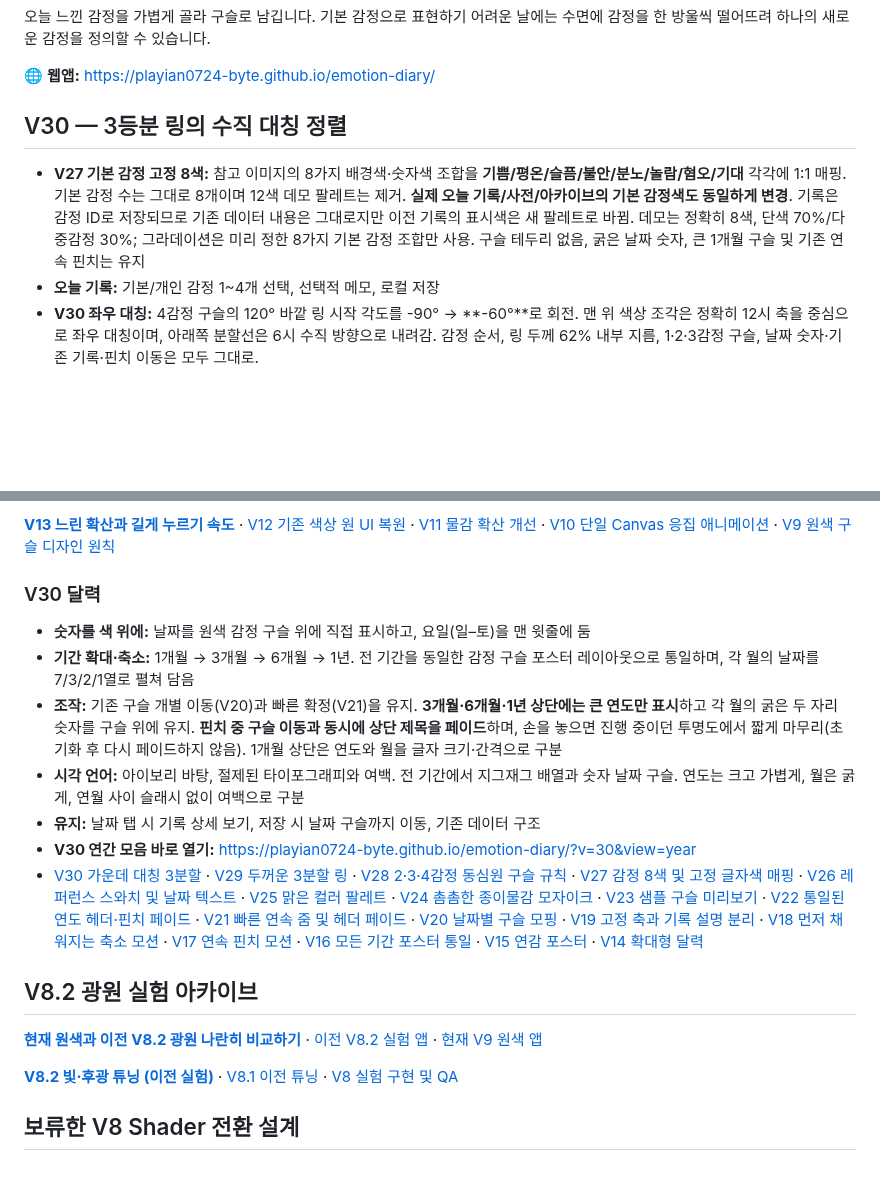
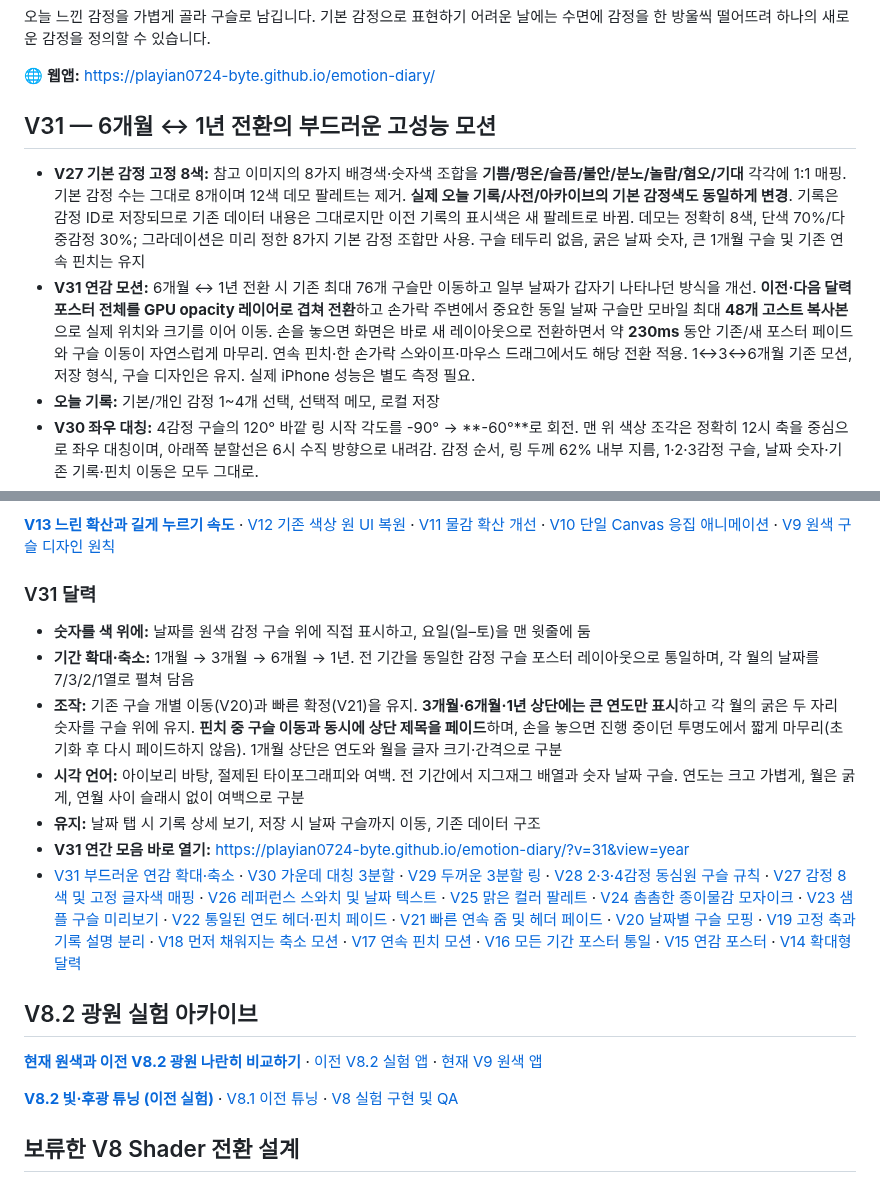
Before and after one commit to playian0724-byte/emotion-diary, a Markdown page: README.md, 2 parts joined by grey strips. GitHub-like rendering; blank space fills up the shorter version.

Commit message:
Document V31 GPU poster crossfade and 48 date-identity FLIP ghost performance approach

```diff
--- a/README.md
+++ b/README.md
@@ -6,9 +6,10 @@
 
 🌐 **웹앱:** https://playian0724-byte.github.io/emotion-diary/
 
-## V30 — 3등분 링의 수직 대칭 정렬
+## V31 — 6개월 ↔ 1년 전환의 부드러운 고성능 모션
 
 - **V27 기본 감정 고정 8색:** 참고 이미지의 8가지 배경색·숫자색 조합을 **기쁨/평온/슬픔/불안/분노/놀람/혐오/기대** 각각에 1:1 매핑. 기본 감정 수는 그대로 8개이며 12색 데모 팔레트는 제거. **실제 오늘 기록/사전/아카이브의 기본 감정색도 동일하게 변경**. 기록은 감정 ID로 저장되므로 기존 데이터 내용은 그대로지만 이전 기록의 표시색은 새 팔레트로 바뀜. 데모는 정확히 8색, 단색 70%/다중감정 30%; 그라데이션은 미리 정한 8가지 기본 감정 조합만 사용. 구슬 테두리 없음, 굵은 날짜 숫자, 큰 1개월 구슬 및 기존 연속 핀치는 유지
+- **V31 연감 모션:** 6개월 ↔ 1년 전환 시 기존 최대 76개 구슬만 이동하고 일부 날짜가 갑자기 나타나던 방식을 개선. **이전·다음 달력 포스터 전체를 GPU opacity 레이어로 겹쳐 전환**하고 손가락 주변에서 중요한 동일 날짜 구슬만 모바일 최대 **48개 고스트 복사본**으로 실제 위치와 크기를 이어 이동. 손을 놓으면 화면은 바로 새 레이아웃으로 전환하면서 약 **230ms** 동안 기존/새 포스터 페이드와 구슬 이동이 자연스럽게 마무리. 연속 핀치·한 손가락 스와이프·마우스 드래그에서도 해당 전환 적용. 1↔3↔6개월 기존 모션, 저장 형식, 구슬 디자인은 유지. 실제 iPhone 성능은 별도 측정 필요.
 - **오늘 기록:** 기본/개인 감정 1~4개 선택, 선택적 메모, 로컬 저장
 - **V30 좌우 대칭:** 4감정 구슬의 120° 바깥 링 시작 각도를 -90° → **-60°**로 회전. 맨 위 색상 조각은 정확히 12시 축을 중심으로 좌우 대칭이며, 아래쪽 분할선은 6시 수직 방향으로 내려감. 감정 순서, 링 두께 62% 내부 지름, 1·2·3감정 구슬, 날짜 숫자·기존 기록·핀치 이동은 모두 그대로.
 - **V29 동심원 구슬:** 1감정은 단색. 2감정은 첫 감정 단색 내부원+두 번째 감정 바깥 링. 3감정은 첫 감정 단색 내부원+나머지 2감정을 반반 나눈 바깥 링. 4감정은 **첫 감정 단색 내부원+나머지 3감정을 각각 120°씩 나눈 바깥 링**. 내부원 지름을 69% → **62%**로 줄여 바깥 링을 약 23% 더 두껍게. 오늘의 큰 구슬·달력·저장 이동·데모는 같은 렌더러를 사용. 기존 8가지 기본 감정과 기록 구조는 변경 없음.
@@ -22,14 +23,14 @@
 
 [**V13 느린 확산과 길게 누르기 속도**](./docs/V13_DIFFUSION_TUNING.md) · [V12 기존 색상 원 UI 복원](./docs/V12_CLASSIC_SWATCHES.md) · [V11 물감 확산 개선](./docs/V11_INK_DROPS.md) · [V10 단일 Canvas 응집 애니메이션](./docs/V10_UNIFIED_MIX.md) · [V9 원색 구슬 디자인 원칙](./docs/V9_COLOR_FIRST.md)
 
-### V30 달력
+### V31 달력
 - **숫자를 색 위에:** 날짜를 원색 감정 구슬 위에 직접 표시하고, 요일(일–토)을 맨 윗줄에 둠
 - **기간 확대·축소:** 1개월 → 3개월 → 6개월 → 1년. 전 기간을 동일한 감정 구슬 포스터 레이아웃으로 통일하며, 각 월의 날짜를 7/3/2/1열로 펼쳐 담음
 - **조작:** 기존 구슬 개별 이동(V20)과 빠른 확정(V21)을 유지. **3개월·6개월·1년 상단에는 큰 연도만 표시**하고 각 월의 굵은 두 자리 숫자를 구슬 위에 유지. **핀치 중 구슬 이동과 동시에 상단 제목을 페이드**하며, 손을 놓으면 진행 중이던 투명도에서 짧게 마무리(초기화 후 다시 페이드하지 않음). 1개월 상단은 연도와 월을 글자 크기·간격으로 구분
 - **시각 언어:** 아이보리 바탕, 절제된 타이포그래피와 여백. 전 기간에서 지그재그 배열과 숫자 날짜 구슬. 연도는 크고 가볍게, 월은 굵게, 연월 사이 슬래시 없이 여백으로 구분
 - **유지:** 날짜 탭 시 기록 상세 보기, 저장 시 날짜 구슬까지 이동, 기존 데이터 구조
-- **V30 연간 모음 바로 열기:** https://playian0724-byte.github.io/emotion-diary/?v=30&view=year
-- [V30 가운데 대칭 3분할](./docs/V30_SYMMETRIC_SECTORS.md) · [V29 두꺼운 3분할 링](./docs/V29_THICK_THREE_PART_RING.md) · [V28 2·3·4감정 동심원 구슬 규칙](./docs/V28_CONCENTRIC_BEADS.md) · [V27 감정 8색 및 고정 글자색 매핑](./docs/V27_EIGHT_EMOTION_PALETTE.md) · [V26 레퍼런스 스와치 및 날짜 텍스트](./docs/V26_REFERENCE_SWATCHES.md) · [V25 맑은 컬러 팔레트](./docs/V25_BRIGHT_PALETTE.md) · [V24 촘촘한 종이물감 모자이크](./docs/V24_PIGMENT_MOSAIC.md) · [V23 샘플 구슬 미리보기](./docs/V23_DEMO_BEADS.md) · [V22 통일된 연도 헤더·핀치 페이드](./docs/V22_SYNCED_HEADING.md) · [V21 빠른 연속 줌 및 헤더 페이드](./docs/V21_FAST_CONTINUOUS_ZOOM.md) · [V20 날짜별 구슬 모핑](./docs/V20_PER_BEAD_ZOOM.md) · [V19 고정 축과 기록 설명 분리](./docs/V19_STABLE_ZOOM.md) · [V18 먼저 채워지는 축소 모션](./docs/V18_EARLY_FILL_ZOOM.md) · [V17 연속 핀치 모션](./docs/V17_CONTINUOUS_ZOOM.md) · [V16 모든 기간 포스터 통일](./docs/V16_UNIFIED_ARCHIVE.md) · [V15 연감 포스터](./docs/V15_YEAR_POSTER.md) · [V14 확대형 달력](./docs/V14_NORDIC_CALENDAR.md)
+- **V31 연간 모음 바로 열기:** https://playian0724-byte.github.io/emotion-diary/?v=31&view=year
+- [V31 부드러운 연감 확대·축소](./docs/V31_SMOOTH_YEAR_ZOOM.md) · [V30 가운데 대칭 3분할](./docs/V30_SYMMETRIC_SECTORS.md) · [V29 두꺼운 3분할 링](./docs/V29_THICK_THREE_PART_RING.md) · [V28 2·3·4감정 동심원 구슬 규칙](./docs/V28_CONCENTRIC_BEADS.md) · [V27 감정 8색 및 고정 글자색 매핑](./docs/V27_EIGHT_EMOTION_PALETTE.md) · [V26 레퍼런스 스와치 및 날짜 텍스트](./docs/V26_REFERENCE_SWATCHES.md) · [V25 맑은 컬러 팔레트](./docs/V25_BRIGHT_PALETTE.md) · [V24 촘촘한 종이물감 모자이크](./docs/V24_PIGMENT_MOSAIC.md) · [V23 샘플 구슬 미리보기](./docs/V23_DEMO_BEADS.md) · [V22 통일된 연도 헤더·핀치 페이드](./docs/V22_SYNCED_HEADING.md) · [V21 빠른 연속 줌 및 헤더 페이드](./docs/V21_FAST_CONTINUOUS_ZOOM.md) · [V20 날짜별 구슬 모핑](./docs/V20_PER_BEAD_ZOOM.md) · [V19 고정 축과 기록 설명 분리](./docs/V19_STABLE_ZOOM.md) · [V18 먼저 채워지는 축소 모션](./docs/V18_EARLY_FILL_ZOOM.md) · [V17 연속 핀치 모션](./docs/V17_CONTINUOUS_ZOOM.md) · [V16 모든 기간 포스터 통일](./docs/V16_UNIFIED_ARCHIVE.md) · [V15 연감 포스터](./docs/V15_YEAR_POSTER.md) · [V14 확대형 달력](./docs/V14_NORDIC_CALENDAR.md)
 
 ## V8.2 광원 실험 아카이브
 
```
Also changed, not shown: other parts of README.md (+1 -1 lines).
